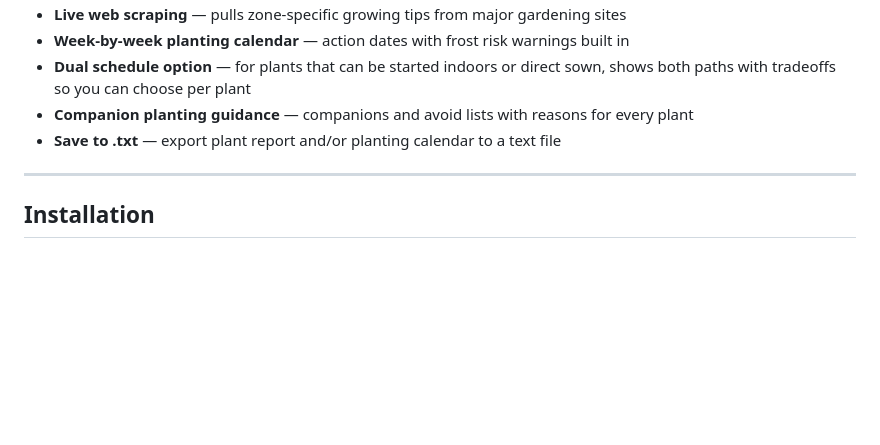
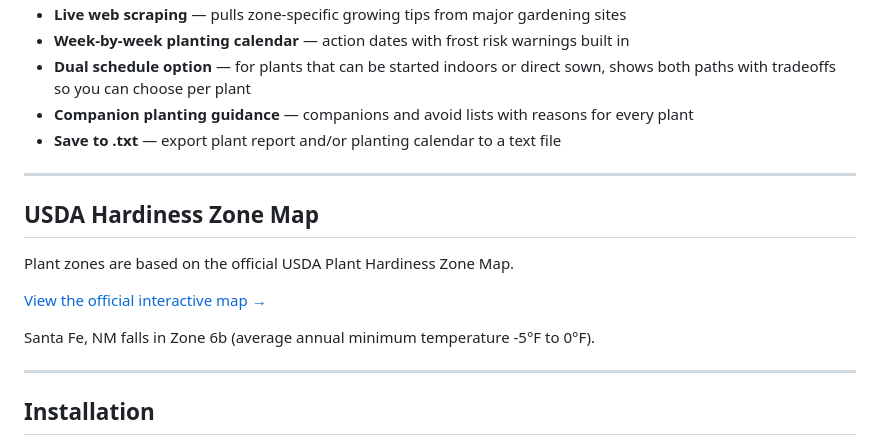
Before and after one commit to smariewebster/garden-zone-finder, a Markdown page: README.md, the part around the change. GitHub-like rendering; blank space fills up the shorter version.

Commit message:
Add USDA Hardiness Zone Map section to README
Co-Authored-By: Claude Sonnet 4.6 <noreply@anthropic.com>

```diff
--- a/README.md
+++ b/README.md
@@ -17,6 +17,16 @@ Built for zone 6b (Santa Fe, NM) but works for any US zip code.
 - **Dual schedule option** — for plants that can be started indoors or direct sown, shows both paths with tradeoffs so you can choose per plant
 - **Companion planting guidance** — companions and avoid lists with reasons for every plant
 - **Save to .txt** — export plant report and/or planting calendar to a text file
+
+---
+
+## USDA Hardiness Zone Map
+
+Plant zones are based on the official USDA Plant Hardiness Zone Map.
+
+[View the official interactive map →](https://planthardiness.ars.usda.gov/)
+
+Santa Fe, NM falls in Zone 6b (average annual minimum temperature -5°F to 0°F).
 
 ---
 
```
